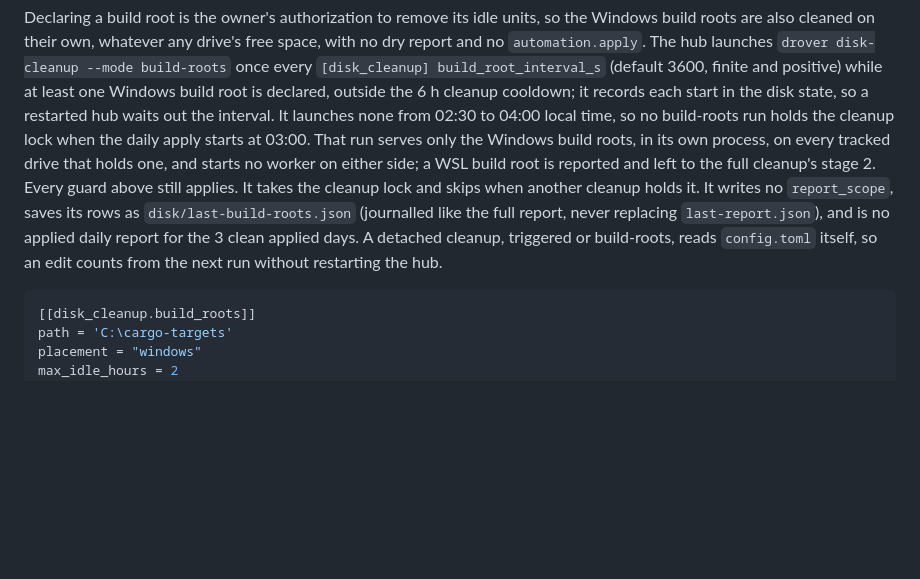
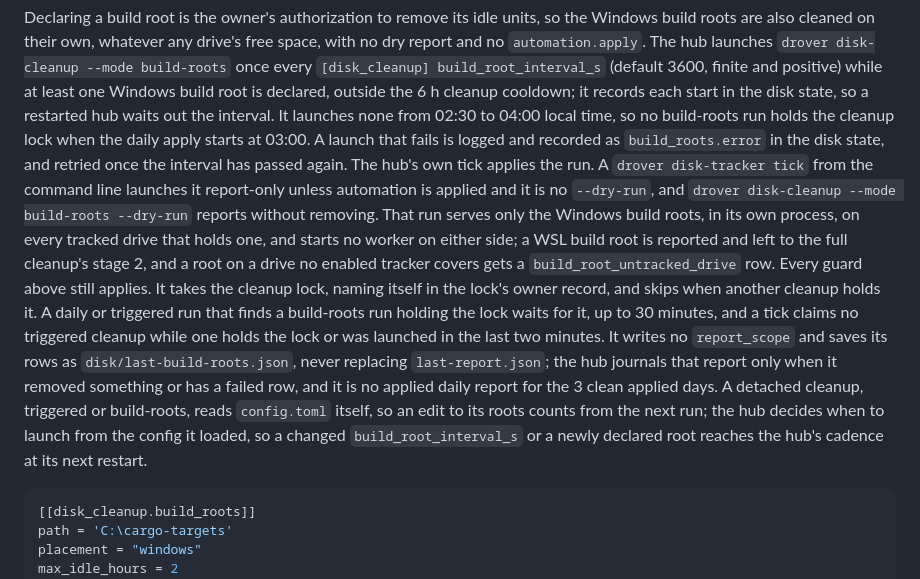
Before and after one commit to johnml1135/drover, a Markdown page: docs/configuration.md, the part around the change. Rendered like a GitHub page; blank space fills up the shorter version.

Commit message:
The configuration docs describe the build-roots run's lock wait, launch failures, report-only ticks, report journalling and the hub's cached cadence.
Co-Authored-By: Claude Opus 5.5 <noreply@anthropic.com>

````diff
--- a/docs/configuration.md
+++ b/docs/configuration.md
@@ -253,13 +253,20 @@ cleaned on their own, whatever any drive's free space, with no dry report and no
 `drover disk-cleanup --mode build-roots` once every `[disk_cleanup] build_root_interval_s` (default 3600, finite and
 positive) while at least one Windows build root is declared, outside the 6 h cleanup cooldown; it records each start in
 the disk state, so a restarted hub waits out the interval. It launches none from 02:30 to 04:00 local time, so no
-build-roots run holds the cleanup lock when the daily apply starts at 03:00. That run serves only the Windows build roots, in its own
-process, on every tracked drive that holds one, and starts no worker on either side; a WSL build root is reported and
-left to the full cleanup's stage 2. Every guard above still applies. It takes the cleanup lock and skips when another
-cleanup holds it. It writes no `report_scope`, saves its rows as `disk/last-build-roots.json` (journalled like the full
-report, never replacing `last-report.json`), and is no applied daily report for the 3 clean applied days. A detached
-cleanup, triggered or build-roots, reads `config.toml` itself, so an edit counts from the next run without restarting
-the hub.
+build-roots run holds the cleanup lock when the daily apply starts at 03:00. A launch that fails is logged and recorded
+as `build_roots.error` in the disk state, and retried once the interval has passed again. The hub's own tick applies the
+run. A `drover disk-tracker tick` from the command line launches it report-only unless automation is applied and it is
+no `--dry-run`, and `drover disk-cleanup --mode build-roots --dry-run` reports without removing. That run serves only
+the Windows build roots, in its own process, on every tracked drive that holds one, and starts no worker on either side;
+a WSL build root is reported and left to the full cleanup's stage 2, and a root on a drive no enabled tracker covers
+gets a `build_root_untracked_drive` row. Every guard above still applies. It takes the cleanup lock, naming itself in
+the lock's owner record, and skips when another cleanup holds it. A daily or triggered run that finds a build-roots run
+holding the lock waits for it, up to 30 minutes, and a tick claims no triggered cleanup while one holds the lock or was
+launched in the last two minutes. It writes no `report_scope` and saves its rows as `disk/last-build-roots.json`, never
+replacing `last-report.json`; the hub journals that report only when it removed something or has a failed row, and it is
+no applied daily report for the 3 clean applied days. A detached cleanup, triggered or build-roots, reads `config.toml`
+itself, so an edit to its roots counts from the next run; the hub decides when to launch from the config it loaded, so a
+changed `build_root_interval_s` or a newly declared root reaches the hub's cadence at its next restart.
 
 ```toml
 [[disk_cleanup.build_roots]]
````
